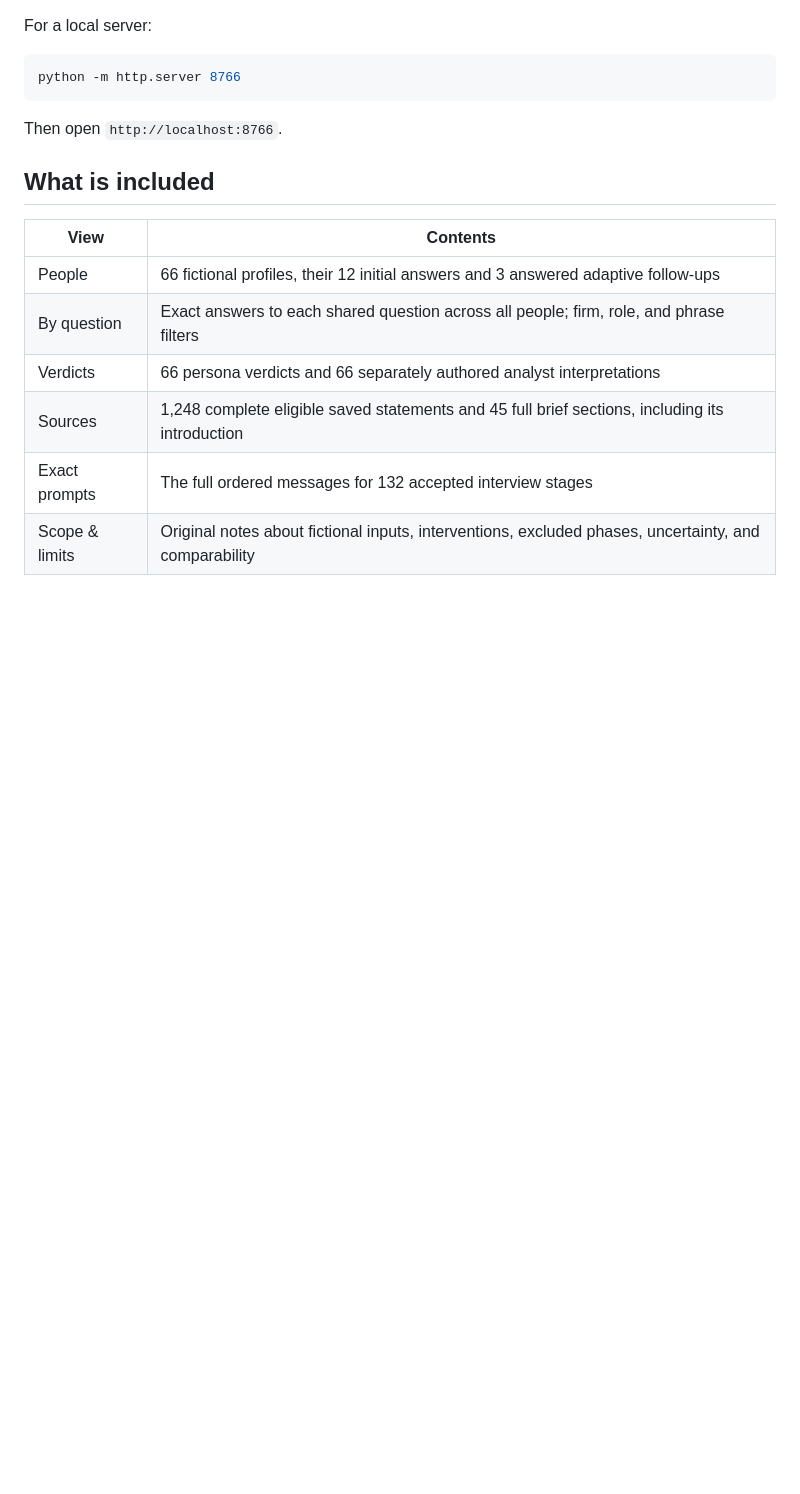
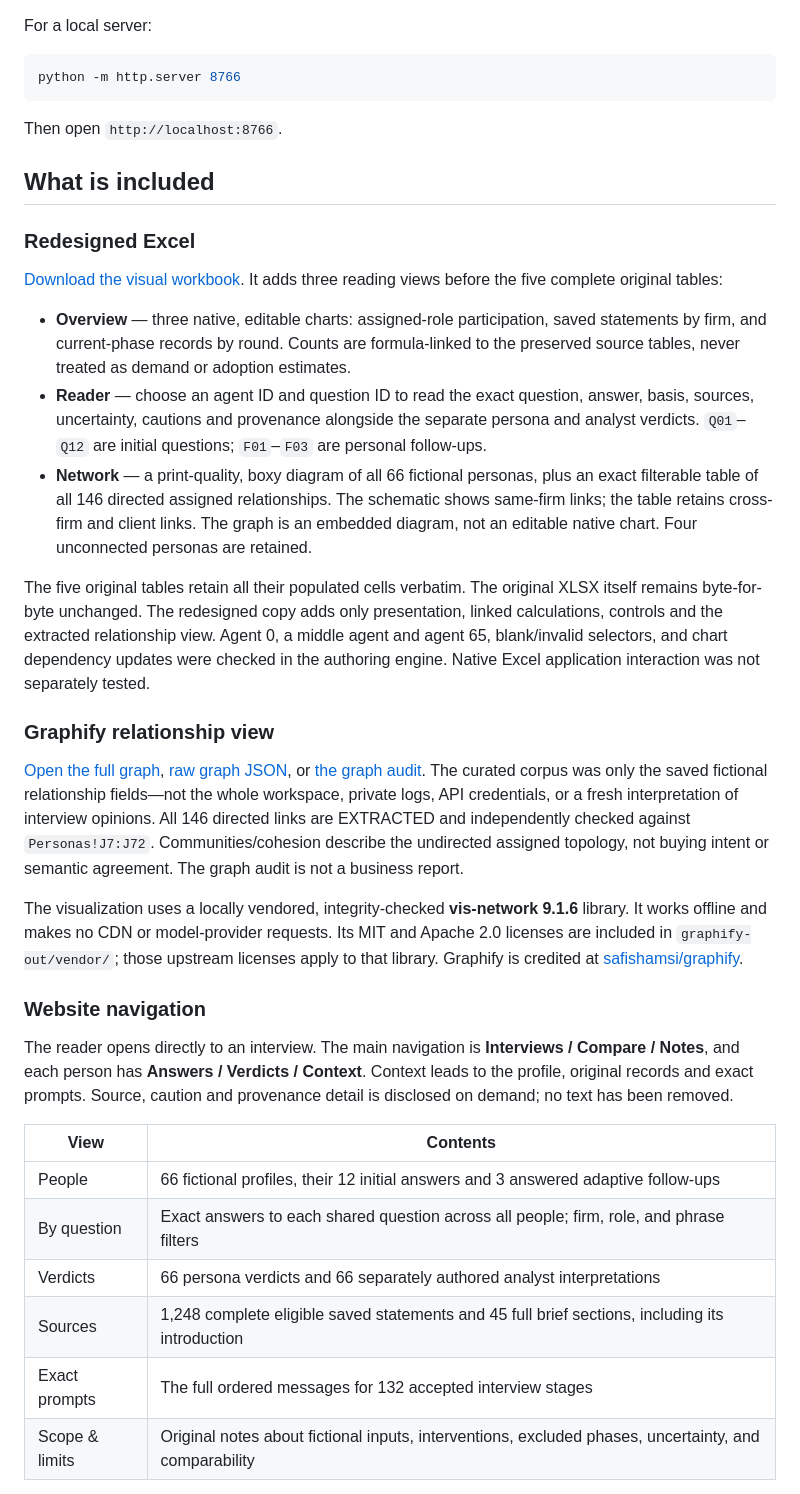
Before and after one commit to Divitmehta123/revenue-integrity-interview-atlas, a Markdown page: README.md, the part around one of its changes. Rendered like a GitHub page; blank space fills up the shorter version.

```diff
--- a/README.md
+++ b/README.md
@@ -22,6 +22,26 @@ Then open `http://localhost:8766`.
 
 ## What is included
 
+### Redesigned Excel
+
+[Download the visual workbook](data/Revenue_Integrity_Interview_Atlas_Visual.xlsx). It adds three reading views before the five complete original tables:
+
+- **Overview** — three native, editable charts: assigned-role participation, saved statements by firm, and current-phase records by round. Counts are formula-linked to the preserved source tables, never treated as demand or adoption estimates.
+- **Reader** — choose an agent ID and question ID to read the exact question, answer, basis, sources, uncertainty, cautions and provenance alongside the separate persona and analyst verdicts. `Q01`–`Q12` are initial questions; `F01`–`F03` are personal follow-ups.
+- **Network** — a print-quality, boxy diagram of all 66 fictional personas, plus an exact filterable table of all 146 directed assigned relationships. The schematic shows same-firm links; the table retains cross-firm and client links. The graph is an embedded diagram, not an editable native chart. Four unconnected personas are retained.
+
+The five original tables retain all their populated cells verbatim. The original XLSX itself remains byte-for-byte unchanged. The redesigned copy adds only presentation, linked calculations, controls and the extracted relationship view. Agent 0, a middle agent and agent 65, blank/invalid selectors, and chart dependency updates were checked in the authoring engine. Native Excel application interaction was not separately tested.
+
+### Graphify relationship view
+
+[Open the full graph](graphify-out/graph.html), [raw graph JSON](graphify-out/graph.json), or [the graph audit](graphify-out/GRAPH_REPORT.md). The curated corpus was only the saved fictional relationship fields—not the whole workspace, private logs, API credentials, or a fresh interpretation of interview opinions. All 146 directed links are EXTRACTED and independently checked against `Personas!J7:J72`. Communities/cohesion describe the undirected assigned topology, not buying intent or semantic agreement. The graph audit is not a business report.
+
+The visualization uses a locally vendored, integrity-checked **vis-network 9.1.6** library. It works offline and makes no CDN or model-provider requests. Its MIT and Apache 2.0 licenses are included in `graphify-out/vendor/`; those upstream licenses apply to that library. Graphify is credited at [safishamsi/graphify](https://github.com/safishamsi/graphify).
+
+### Website navigation
+
+The reader opens directly to an interview. The main navigation is **Interviews / Compare / Notes**, and each person has **Answers / Verdicts / Context**. Context leads to the profile, original records and exact prompts. Source, caution and provenance detail is disclosed on demand; no text has been removed.
+
 | View           | Contents                                                                                              |
 | -------------- | ----------------------------------------------------------------------------------------------------- |
 | People         | 66 fictional profiles, their 12 initial answers and 3 answered adaptive follow-ups                    |
```
Also changed, not shown: other parts of README.md (+3 -2 lines), graphify-out/GRAPH_REPORT.md (added, +117 -0 lines), assets/preview.png, graphify-out/network.png (added), 13 other files.
